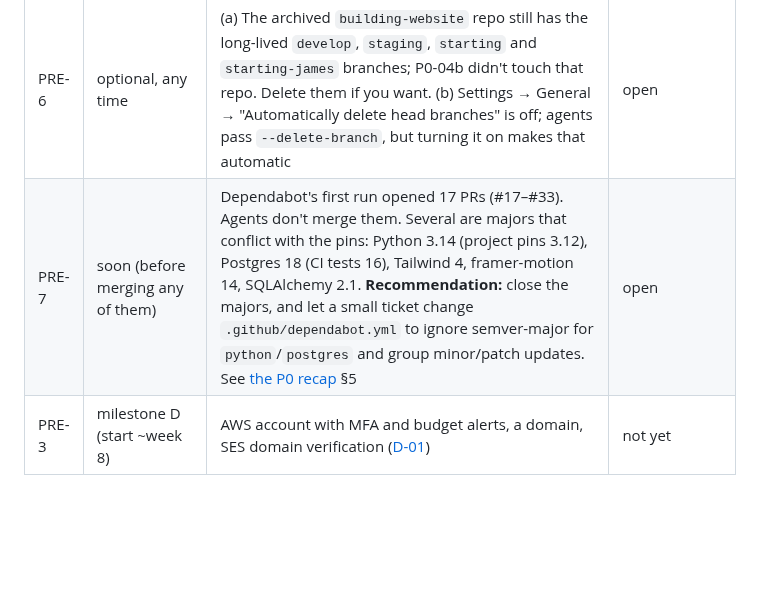
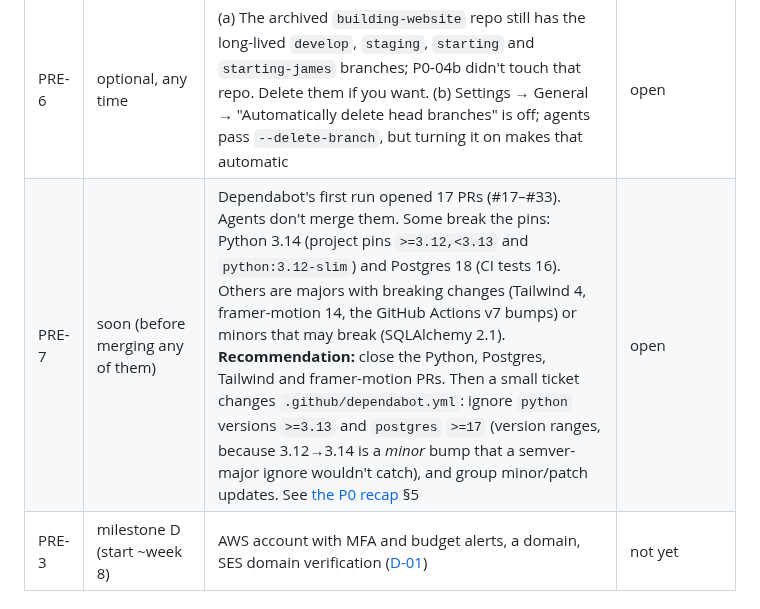
Before and after one commit to JamesSoh2000/Condo-app-revised, a Markdown page: docs/HUMAN_INBOX.md, the part around the change. Drawn GitHub-style; blank space fills up the shorter version.

Commit message:
docs(recaps): accurate Dependabot advice; High count (review round 1) [P0]
Co-Authored-By: Claude Opus 5.5 <noreply@anthropic.com>

```diff
--- a/docs/HUMAN_INBOX.md
+++ b/docs/HUMAN_INBOX.md
@@ -27,7 +27,7 @@ Human-only setup the plan will need soon. Agents add these ahead of time so noth
 | PRE-4 | P0-04 (`make up`), P0-05 (DB tests run locally) | Docker reachable from the WSL distro the agents run in (Docker Desktop → Settings → Resources → WSL integration). Today `docker` is "not found in this WSL 2 distro", so agents verify DB behaviour only in CI | done (2026-10-15, James: Docker connection is on) |
 | PRE-5 | now (local runs) | A `pgserver` Postgres started by an earlier agent session (P0-05 work, 2026-10-14, from `/tmp/claude-1000/.../f1c4eb4b-…/scratchpad/pgenv`) still listens on 127.0.0.1:5432, so the compose `db` can't publish there. Agents use `make … DB_PORT=55432`, and `db-guard` stops `make migrate` from hitting the stray server. Stop it when convenient (`pkill -f pgserver/pginstall`); nothing in the repo needs it | open |
 | PRE-6 | optional, any time | (a) The archived `building-website` repo still has the long-lived `develop`, `staging`, `starting` and `starting-james` branches; P0-04b didn't touch that repo. Delete them if you want. (b) Settings → General → "Automatically delete head branches" is off; agents pass `--delete-branch`, but turning it on makes that automatic | open |
-| PRE-7 | soon (before merging any of them) | Dependabot's first run opened 17 PRs (#17–#33). Agents don't merge them. Several are majors that conflict with the pins: Python 3.14 (project pins 3.12), Postgres 18 (CI tests 16), Tailwind 4, framer-motion 14, SQLAlchemy 2.1. **Recommendation:** close the majors, and let a small ticket change `.github/dependabot.yml` to ignore semver-major for `python`/`postgres` and group minor/patch updates. See [the P0 recap](./recaps/P0.md) §5 | open |
+| PRE-7 | soon (before merging any of them) | Dependabot's first run opened 17 PRs (#17–#33). Agents don't merge them. Some break the pins: Python 3.14 (project pins `>=3.12,<3.13` and `python:3.12-slim`) and Postgres 18 (CI tests 16). Others are majors with breaking changes (Tailwind 4, framer-motion 14, the GitHub Actions v7 bumps) or minors that may break (SQLAlchemy 2.1). **Recommendation:** close the Python, Postgres, Tailwind and framer-motion PRs. Then a small ticket changes `.github/dependabot.yml`: ignore `python` versions `>=3.13` and `postgres` `>=17` (version ranges, because 3.12→3.14 is a *minor* bump that a semver-major ignore wouldn't catch), and group minor/patch updates. See [the P0 recap](./recaps/P0.md) §5 | open |
 | PRE-3 | milestone D (start ~week 8) | AWS account with MFA and budget alerts, a domain, SES domain verification ([D-01](./tickets/D-01-terraform-base.md)) | not yet |
 
 ## Decisions to audit
```
Also changed, not shown: docs/recaps/P0.md (+3 -3 lines).
